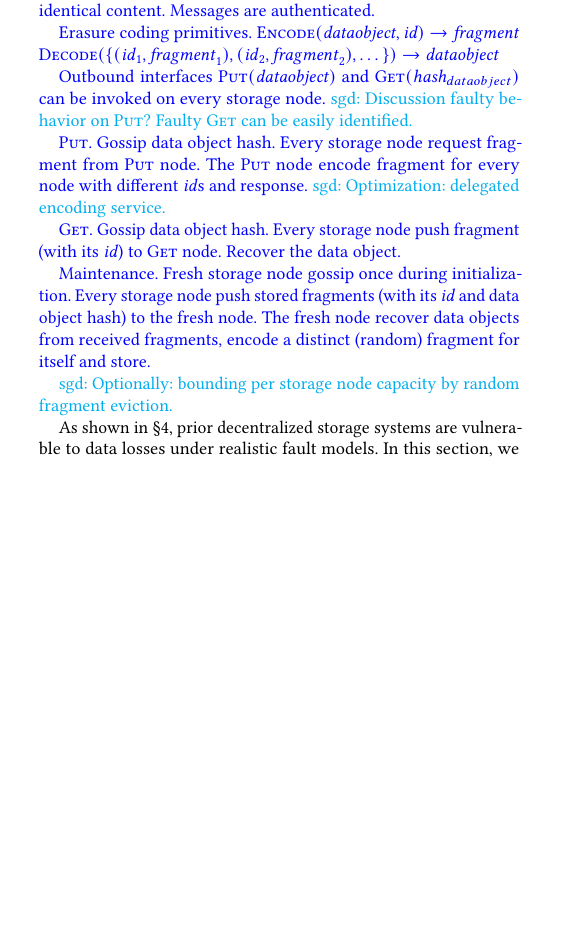
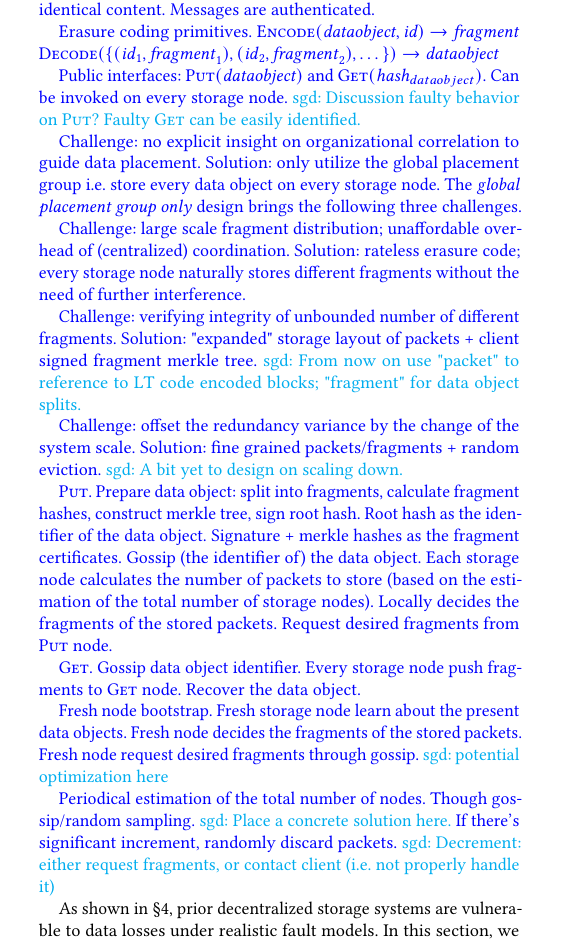
Before and after one commit to sgdxbc/dddht-paper, a LaTeX document (paper.tex, which reads sections/protocol.tex): part of one column of page 5 of 7, cut so that both start at the same text, the shorter picture padded with empty space. Compiled offline with pdfLaTeX; a LaTeX package or settings file that is missing is left out.

Commit message:
protocol: New outline

```diff
--- a/sections/protocol.tex
+++ b/sections/protocol.tex
@@ -8,26 +8,50 @@ Erasure coding primitives.
 $\fn{Encode}(\var{data object}, \var{id}) \rightarrow \var{fragment}$
 $\fn{Decode}(\{(\var{id}_1, \var{fragment}_1), (\var{id}_2, \var{fragment}_2), \dots\}) \rightarrow \var{data object}$
 
-Outbound interfaces $\fn{Put}(\var{data object})$ and $\fn{Get}(\var{hash}_{data object})$ can be invoked on every storage node.
+Public interfaces: $\fn{Put}(\var{data object})$ and $\fn{Get}(\var{hash}_{data object})$.
+Can be invoked on every storage node.
 \sgd{Discussion faulty behavior on \fn{Put}? Faulty \fn{Get} can be easily identified.}
 
+Challenge: no explicit insight on organizational correlation to guide data placement.
+Solution: only utilize the global placement group \ie store every data object on every storage node.
+The \emph{global placement group only} design brings the following three challenges.
+
+Challenge: large scale fragment distribution; unaffordable overhead of (centralized) coordination.
+Solution: rateless erasure code; every storage node naturally stores different fragments without the need of further interference.
+
+Challenge: verifying integrity of unbounded number of different fragments.
+Solution: "expanded" storage layout of packets + client signed fragment merkle tree.
+\sgd{From now on use "packet" to reference to LT code encoded blocks; "fragment" for data object splits.}
+
+Challenge: offset the redundancy variance by the change of the system scale.
+Solution: fine grained packets/fragments + random eviction.
+\sgd{A bit yet to design on scaling down.}
+
 \fn{Put}.
-Gossip data object hash.
-Every storage node request fragment from \fn{Put} node.
-The \fn{Put} node encode fragment for every node with different $\var{id}$s and response.
-\sgd{Optimization: delegated encoding service.}
+Prepare data object: split into fragments, calculate fragment hashes, construct merkle tree, sign root hash.
+Root hash as the identifier of the data object.
+Signature + merkle hashes as the fragment certificates.
+Gossip (the identifier of) the data object.
+Each storage node calculates the number of packets to store (based on the estimation of the total number of storage nodes).
+Locally decides the fragments of the stored packets.
+Request desired fragments from \fn{Put} node.
 
 \fn{Get}.
-Gossip data object hash.
-Every storage node push fragment (with its $\var{id}$) to \fn{Get} node.
+Gossip data object identifier.
+Every storage node push fragments to \fn{Get} node.
 Recover the data object.
 
-Maintenance.
-Fresh storage node gossip once during initialization.
-Every storage node push stored fragments (with its $\var{id}$ and data object hash) to the fresh node.
-The fresh node recover data objects from received fragments, encode a distinct (random) fragment for itself and store.
+Fresh node bootstrap.
+Fresh storage node learn about the present data objects.
+Fresh node decides the fragments of the stored packets.
+Fresh node request desired fragments through gossip.
+\sgd{potential optimization here}
 
-\sgd{Optionally: bounding per storage node capacity by random fragment eviction.}
+Periodical estimation of the total number of nodes.
+Though gossip/random sampling.
+\sgd{Place a concrete solution here.}
+If there's significant increment, randomly discard packets.
+\sgd{Decrement: either request fragments, or contact client (\ie not properly handle it)}
 \end{outline}
 
 As shown in \autoref{sec:simulation}, prior decentralized storage systems are vulnerable to data losses under realistic fault models.
```
